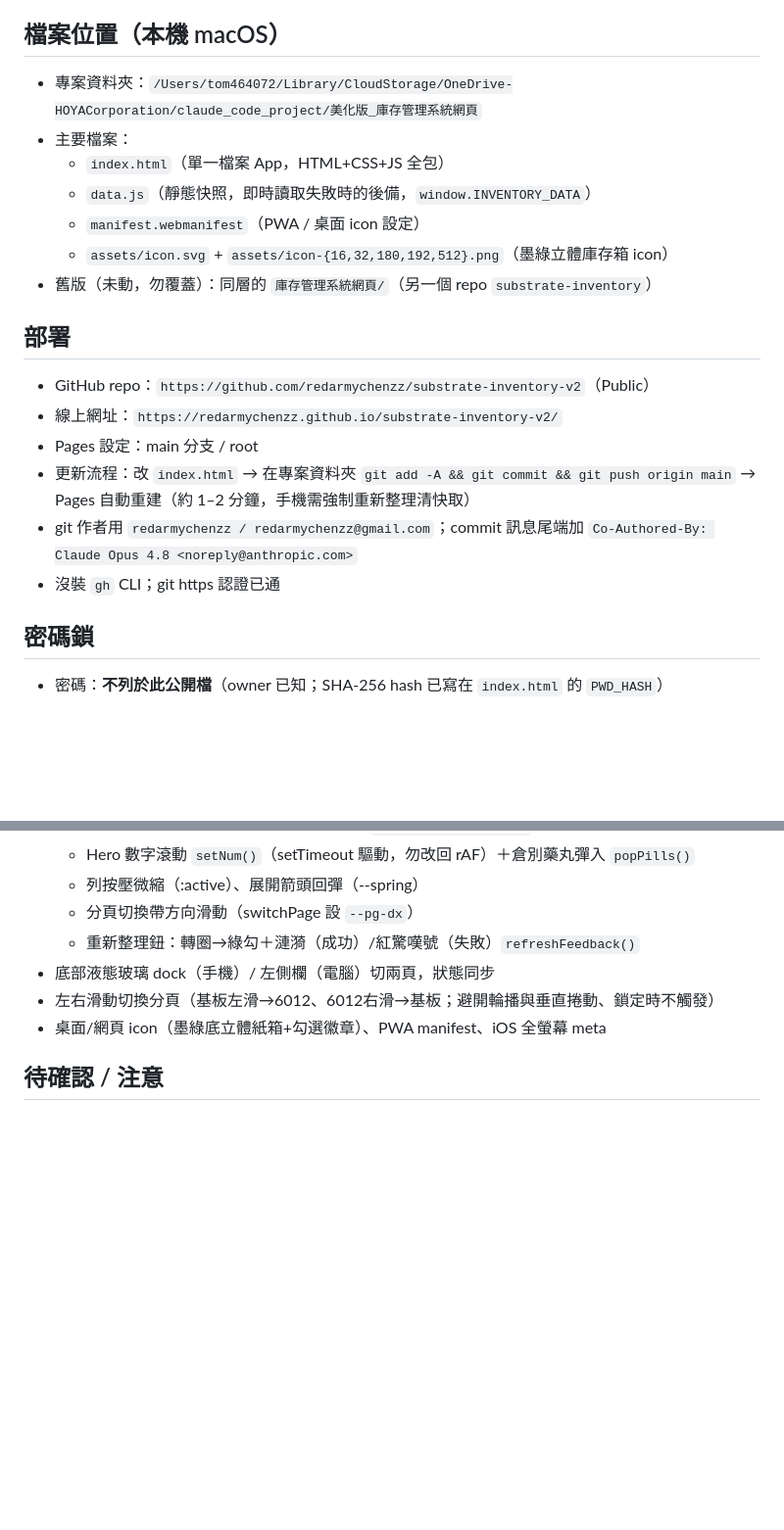
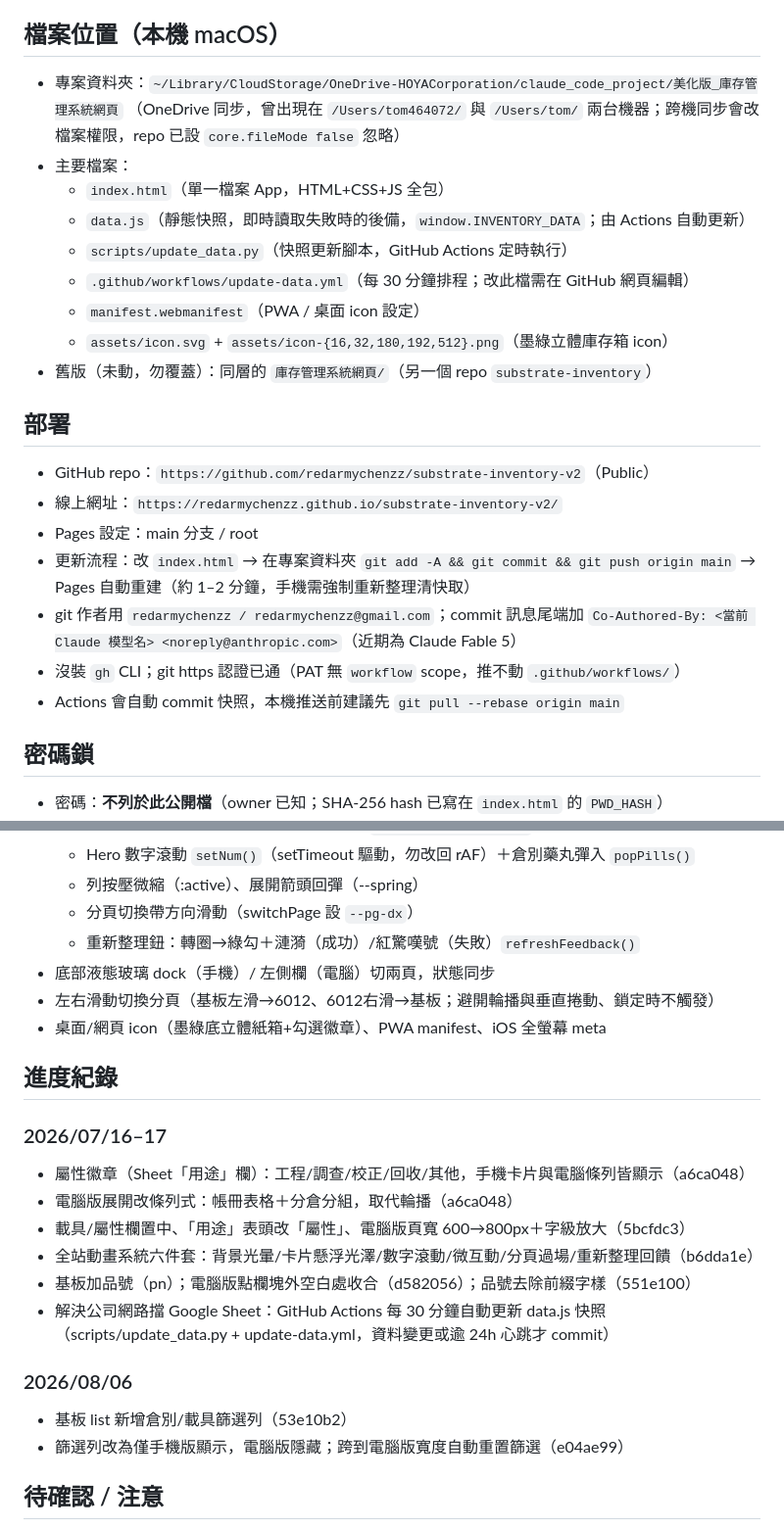
Before and after one commit to redarmychenzz/substrate-inventory-v2, a Markdown page: HANDOFF.md, 2 parts joined by grey strips. Shown at 98% size. Rendered like a GitHub page; blank space fills up the shorter version.

Commit message:
HANDOFF 更新：進度紀錄、檔案清單與 git 注意事項
- 新增「進度紀錄」章節（2026/07/16–17、2026/08/06 各項功能與 commit）
- 檔案清單補 scripts/update_data.py 與 update-data.yml
- 記錄跨機路徑差異與 core.fileMode false、PAT 無 workflow scope、
  推送前先 pull --rebase（Actions 會自動 commit 快照）

Co-Authored-By: Claude Fable 5 <noreply@anthropic.com>

```diff
--- a/HANDOFF.md
+++ b/HANDOFF.md
@@ -7,10 +7,13 @@
 串接 Google Sheet 即時資料，已部署到 GitHub Pages。
 
 ## 檔案位置（本機 macOS）
-- 專案資料夾：`/Users/tom464072/Library/CloudStorage/OneDrive-HOYACorporation/claude_code_project/美化版_庫存管理系統網頁`
+- 專案資料夾：`~/Library/CloudStorage/OneDrive-HOYACorporation/claude_code_project/美化版_庫存管理系統網頁`
+  （OneDrive 同步，曾出現在 `/Users/tom464072/` 與 `/Users/tom/` 兩台機器；跨機同步會改檔案權限，repo 已設 `core.fileMode false` 忽略）
 - 主要檔案：
   - `index.html`（單一檔案 App，HTML+CSS+JS 全包）
-  - `data.js`（靜態快照，即時讀取失敗時的後備，`window.INVENTORY_DATA`）
+  - `data.js`（靜態快照，即時讀取失敗時的後備，`window.INVENTORY_DATA`；由 Actions 自動更新）
+  - `scripts/update_data.py`（快照更新腳本，GitHub Actions 定時執行）
+  - `.github/workflows/update-data.yml`（每 30 分鐘排程；改此檔需在 GitHub 網頁編輯）
   - `manifest.webmanifest`（PWA / 桌面 icon 設定）
   - `assets/icon.svg` + `assets/icon-{16,32,180,192,512}.png`（墨綠立體庫存箱 icon）
 - 舊版（未動，勿覆蓋）：同層的 `庫存管理系統網頁/`（另一個 repo `substrate-inventory`）
@@ -21,8 +24,9 @@
 - Pages 設定：main 分支 / root
 - 更新流程：改 `index.html` → 在專案資料夾 `git add -A && git commit && git push origin main` → Pages 自動重建（約 1–2 分鐘，手機需強制重新整理清快取）
 - git 作者用 `redarmychenzz / redarmychenzz@gmail.com`；commit 訊息尾端加
-  `Co-Authored-By: Claude Opus 4.8 <noreply@anthropic.com>`
-- 沒裝 `gh` CLI；git https 認證已通
+  `Co-Authored-By: <當前 Claude 模型名> <noreply@anthropic.com>`（近期為 Claude Fable 5）
+- 沒裝 `gh` CLI；git https 認證已通（PAT 無 `workflow` scope，推不動 `.github/workflows/`）
+- Actions 會自動 commit 快照，本機推送前建議先 `git pull --rebase origin main`
 
 ## 密碼鎖
 - 密碼：**不列於此公開檔**（owner 已知；SHA-256 hash 已寫在 `index.html` 的 `PWD_HASH`）
@@ -78,6 +82,19 @@
 - 左右滑動切換分頁（基板左滑→6012、6012右滑→基板；避開輪播與垂直捲動、鎖定時不觸發）
 - 桌面/網頁 icon（墨綠底立體紙箱+勾選徽章）、PWA manifest、iOS 全螢幕 meta
 
+## 進度紀錄
+### 2026/07/16–17
+- 屬性徽章（Sheet「用途」欄）：工程/調查/校正/回收/其他，手機卡片與電腦條列皆顯示（a6ca048）
+- 電腦版展開改條列式：帳冊表格＋分倉分組，取代輪播（a6ca048）
+- 載具/屬性欄置中、「用途」表頭改「屬性」、電腦版頁寬 600→800px＋字級放大（5bcfdc3）
+- 全站動畫系統六件套：背景光暈/卡片懸浮光澤/數字滾動/微互動/分頁過場/重新整理回饋（b6dda1e）
+- 基板加品號（pn）；電腦版點欄塊外空白處收合（d582056）；品號去除前綴字樣（551e100）
+- 解決公司網路擋 Google Sheet：GitHub Actions 每 30 分鐘自動更新 data.js 快照
+  （scripts/update_data.py + update-data.yml，資料變更或逾 24h 心跳才 commit）
+### 2026/08/06
+- 基板 list 新增倉別/載具篩選列（53e10b2）
+- 篩選列改為僅手機版顯示，電腦版隱藏；跨到電腦版寬度自動重置篩選（e04ae99）
+
 ## 待確認 / 注意
 - iOS 上下白邊：已用標準修法（html 純色 background-color `--bg-solid` + `apple-mobile-web-app-status-bar-style: black-translucent` + 動態 theme-color），但需在真 iPhone 確認；換新 icon/全螢幕需「重新加入主畫面」
 - 測試提醒：自動化預覽分頁常是 hidden，會凍結 requestAnimationFrame 與 CSS transition，導致展開動畫/寬度變化在截圖看不到終態（真機正常）。驗證時可暫時注入 `*{transition:none!important;animation:none!important}` 或直接設終態
```
